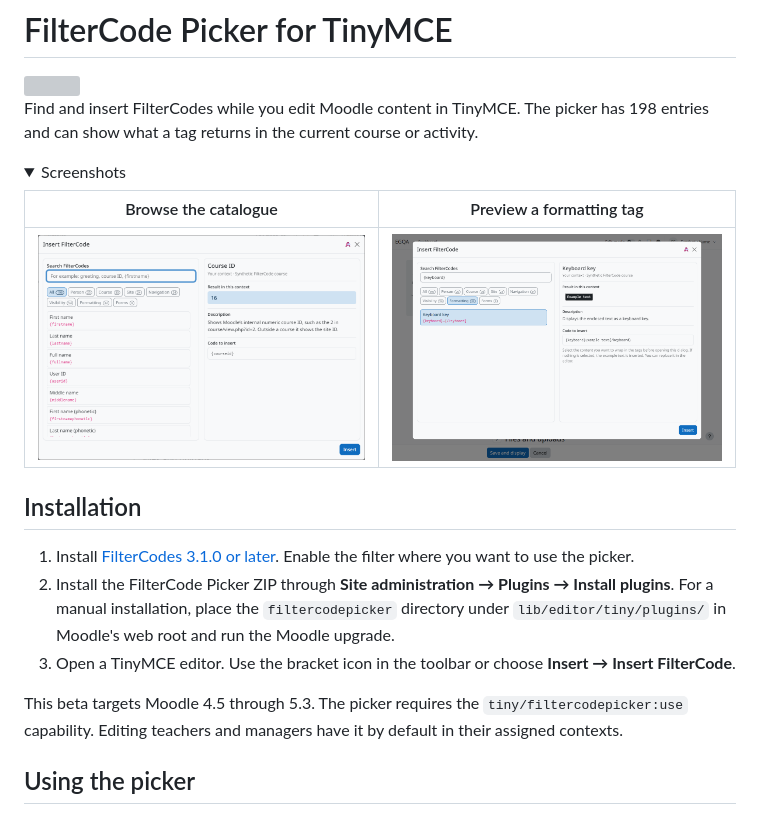
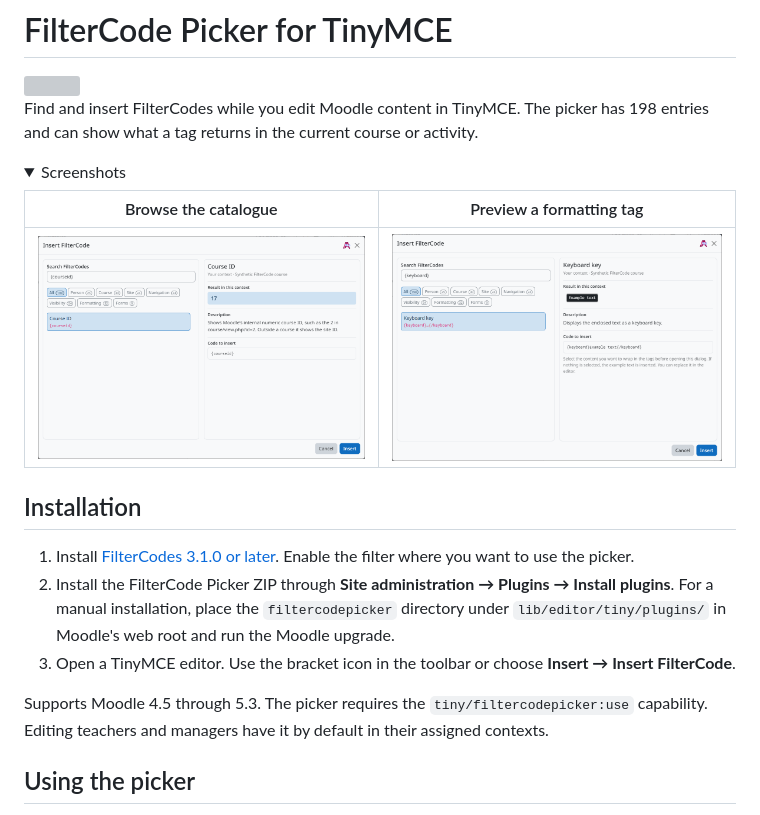
Before and after one commit to 108design/moodle-tiny_filtercodepicker, a Markdown page: README.md, the part around the change. GitHub-like rendering; pictures changed too: docs/screenshots/catalogue.png, docs/screenshots/preview.png; folded sections open; grey boxes are pictures that could not be loaded.

Commit message:
Prepare FilterCode Picker 1.0.0

```diff
--- a/README.md
+++ b/README.md
@@ -19,7 +19,7 @@ Find and insert FilterCodes while you edit Moodle content in TinyMCE. The picker
 2. Install the FilterCode Picker ZIP through **Site administration → Plugins → Install plugins**. For a manual installation, place the `filtercodepicker` directory under `lib/editor/tiny/plugins/` in Moodle's web root and run the Moodle upgrade.
 3. Open a TinyMCE editor. Use the bracket icon in the toolbar or choose **Insert → Insert FilterCode**.
 
-This beta targets Moodle 4.5 through 5.3. The picker requires the `tiny/filtercodepicker:use` capability. Editing teachers and managers have it by default in their assigned contexts.
+Supports Moodle 4.5 through 5.3. The picker requires the `tiny/filtercodepicker:use` capability. Editing teachers and managers have it by default in their assigned contexts.
 
 ## Using the picker
 
```
Also changed, not shown: 3 other files.
